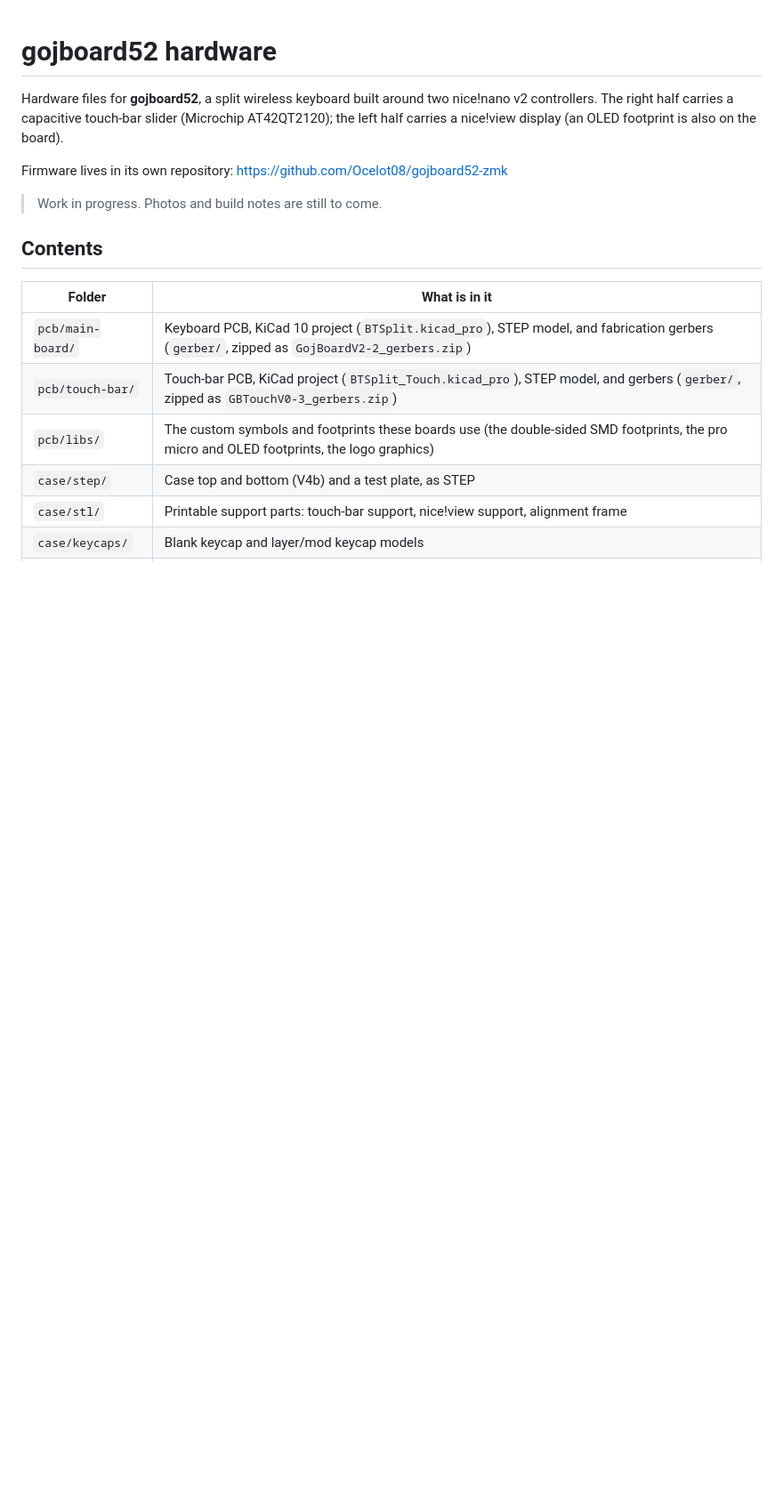
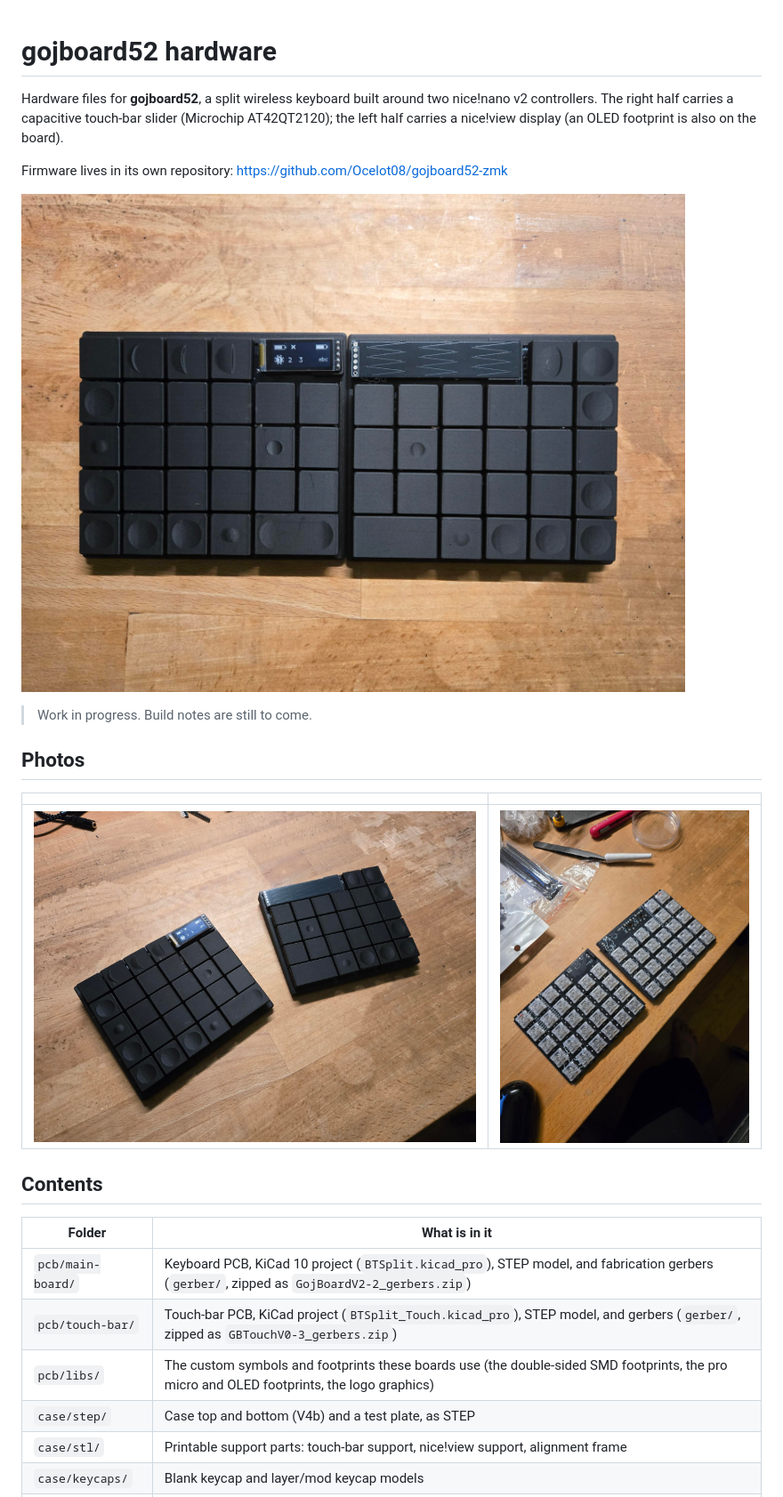
Before and after one commit to Ocelot08/gojboard52-hardware, a Markdown page: README.md, the part around one of its changes. Shown at 89% size. GitHub-like rendering; pictures changed too: photos/assembled-top.jpg (added), photos/pcbs-with-switches.jpg (added), photos/split-angle-1.jpg (added); blank space fills up the shorter version.

Commit message:
Add build photos and show them in the README (#1)
Claude-Session: https://claude.ai/code/session_01YWniDi56WTSmvWXjszRnS5

Co-authored-by: Claude Opus 5.5 <noreply@anthropic.com>

```diff
--- a/README.md
+++ b/README.md
@@ -6,7 +6,15 @@ half carries a capacitive touch-bar slider (Microchip AT42QT2120); the left half
 
 Firmware lives in its own repository: https://github.com/Ocelot08/gojboard52-zmk
 
-> Work in progress. Photos and build notes are still to come.
+![gojboard52, both halves side by side](photos/assembled-top.jpg)
+
+> Work in progress. Build notes are still to come.
+
+## Photos
+
+| | |
+| --- | --- |
+| ![Halves split apart, angled](photos/split-angle-1.jpg) | ![PCBs with switches fitted, before the case](photos/pcbs-with-switches.jpg) |
 
 ## Contents
 
```
Also changed, not shown: other parts of README.md (+1 -0 lines).
